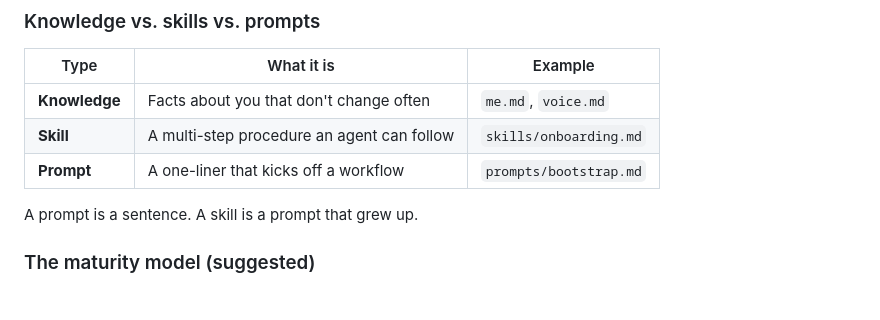
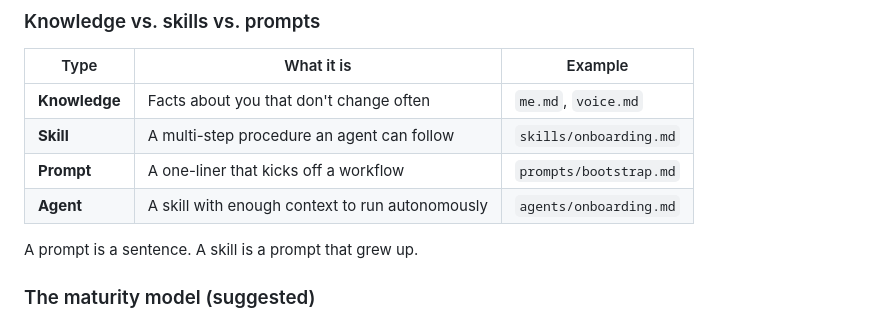
Before and after one commit to glennmusa/config-ai, a Markdown page: README.md, the part around the change. GitHub-like rendering.

Commit message:
Add agent to concepts table

```diff
--- a/README.md
+++ b/README.md
@@ -103,6 +103,7 @@ See `prompts/bootstrap.md` for the full version.
 | **Knowledge** | Facts about you that don't change often | `me.md`, `voice.md` |
 | **Skill** | A multi-step procedure an agent can follow | `skills/onboarding.md` |
 | **Prompt** | A one-liner that kicks off a workflow | `prompts/bootstrap.md` |
+| **Agent** | A skill with enough context to run autonomously | `agents/onboarding.md` |
 
 A prompt is a sentence. A skill is a prompt that grew up.
 
```
